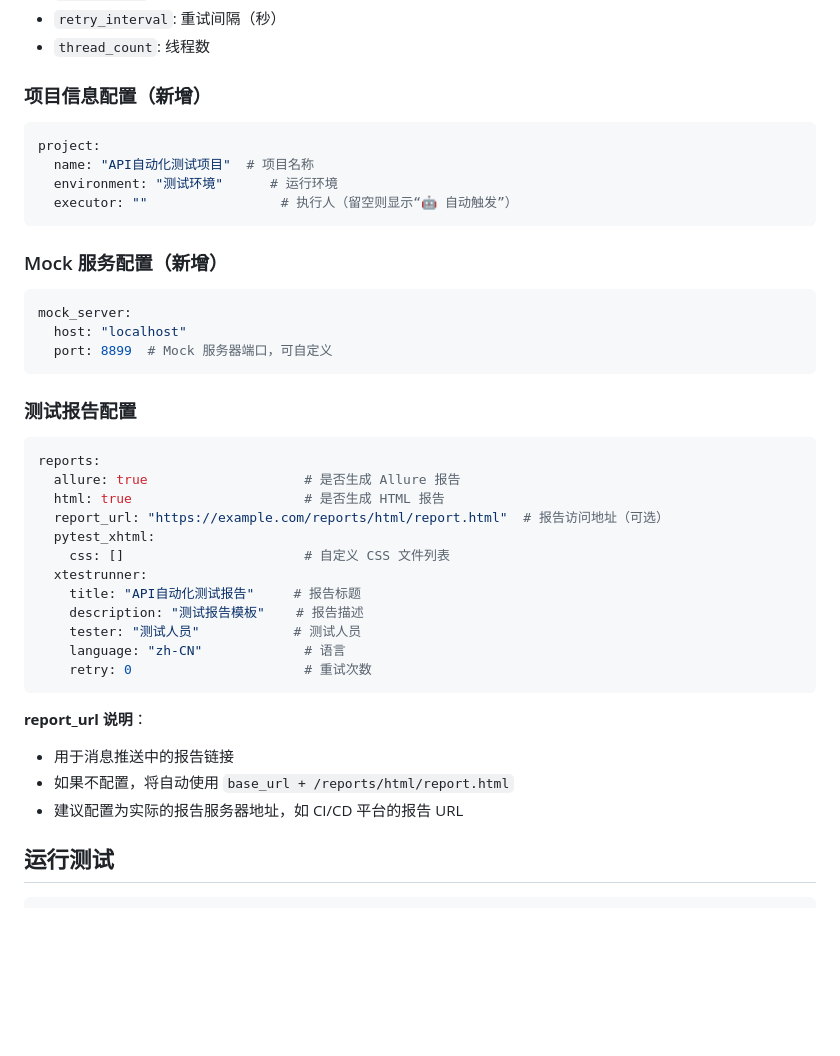
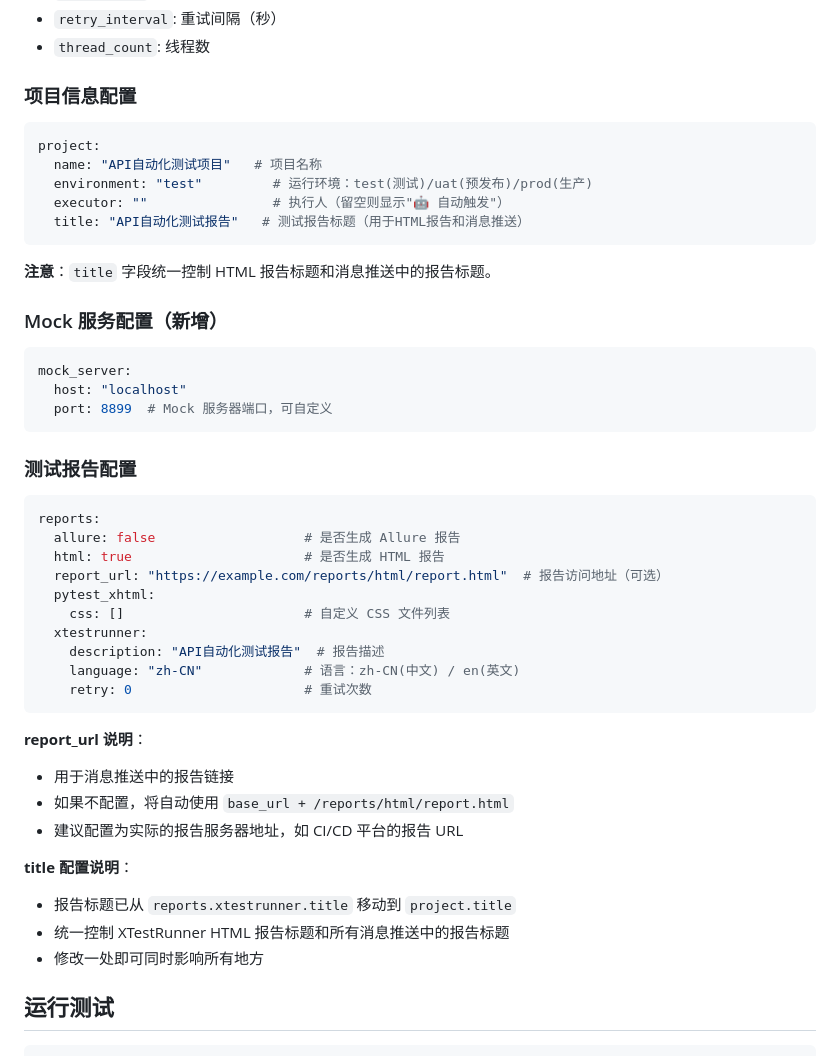
Before and after one commit to likangcai/shadow_api_auto_test, a Markdown page: README.md, the part around one of its changes. GitHub-like rendering; blank space fills up the shorter version.

````diff
--- a/README.md
+++ b/README.md
@@ -93,13 +93,16 @@ pip install -r requirements.txt
 - `retry_interval`: 重试间隔（秒）
 - `thread_count`: 线程数
 
-### 项目信息配置（新增）
+### 项目信息配置
 ```yaml
 project:
-  name: "API自动化测试项目"  # 项目名称
-  environment: "测试环境"      # 运行环境
-  executor: ""                 # 执行人（留空则显示“🤖 自动触发”）
+  name: "API自动化测试项目"   # 项目名称
+  environment: "test"         # 运行环境：test(测试)/uat(预发布)/prod(生产)
+  executor: ""                # 执行人（留空则显示"🤖 自动触发"）
+  title: "API自动化测试报告"   # 测试报告标题（用于HTML报告和消息推送）
 ```
+
+**注意**：`title` 字段统一控制 HTML 报告标题和消息推送中的报告标题。
 
 ### Mock 服务配置（新增）
 ```yaml
@@ -111,16 +114,14 @@ mock_server:
 ### 测试报告配置
 ```yaml
 reports:
-  allure: true                    # 是否生成 Allure 报告
+  allure: false                   # 是否生成 Allure 报告
   html: true                      # 是否生成 HTML 报告
   report_url: "https://example.com/reports/html/report.html"  # 报告访问地址（可选）
   pytest_xhtml:
     css: []                       # 自定义 CSS 文件列表
   xtestrunner:
-    title: "API自动化测试报告"     # 报告标题
-    description: "测试报告模板"    # 报告描述
-    tester: "测试人员"            # 测试人员
-    language: "zh-CN"             # 语言
+    description: "API自动化测试报告"  # 报告描述
+    language: "zh-CN"             # 语言：zh-CN(中文) / en(英文)
     retry: 0                      # 重试次数
 ```
 
@@ -128,6 +129,11 @@ reports:
 - 用于消息推送中的报告链接
 - 如果不配置，将自动使用 `base_url + /reports/html/report.html`
 - 建议配置为实际的报告服务器地址，如 CI/CD 平台的报告 URL
+
+**title 配置说明**：
+- 报告标题已从 `reports.xtestrunner.title` 移动到 `project.title`
+- 统一控制 XTestRunner HTML 报告标题和所有消息推送中的报告标题
+- 修改一处即可同时影响所有地方
 
 ## 运行测试
 
````
Also changed, not shown: other parts of README.md (+24 -1 lines).
